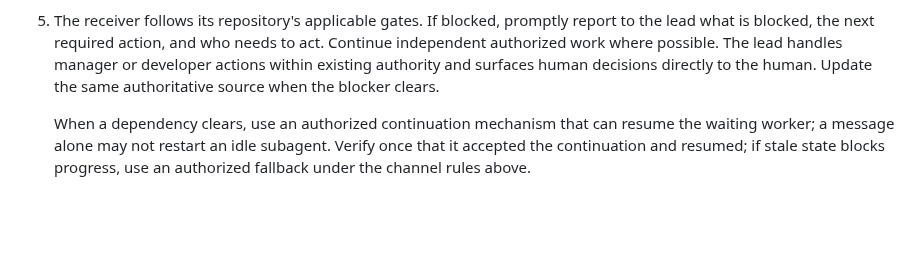
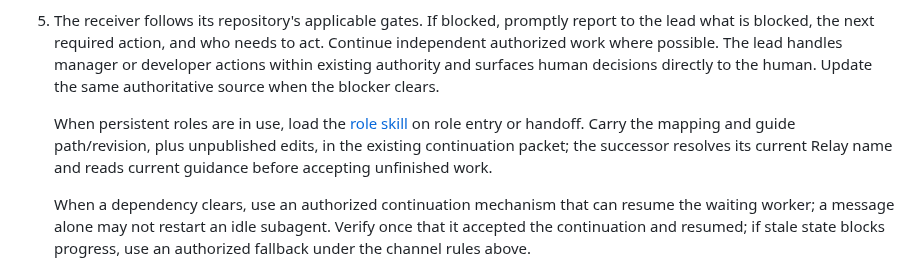
Before and after one commit to rore/rore-collection, a Markdown page: skills/collection-coordination/SKILL.md, the part around the change. Drawn GitHub-style; blank space fills up the shorter version.

Commit message:
Add persistent role guidance skill

```diff
--- a/skills/collection-coordination/SKILL.md
+++ b/skills/collection-coordination/SKILL.md
@@ -15,6 +15,8 @@ When the user asks about team handoff, fresh manager/developer sessions, or repl
 
 5. The receiver follows its repository's applicable gates. If blocked, promptly report to the lead what is blocked, the next required action, and who needs to act. Continue independent authorized work where possible. The lead handles manager or developer actions within existing authority and surfaces human decisions directly to the human. Update the same authoritative source when the blocker clears.
 
+   When persistent roles are in use, load the [role skill](../persistent-agent-roles/SKILL.md) on role entry or handoff. Carry the mapping and guide path/revision, plus unpublished edits, in the existing continuation packet; the successor resolves its current Relay name and reads current guidance before accepting unfinished work.
+
    When a dependency clears, use an authorized continuation mechanism that can resume the waiting worker; a message alone may not restart an idle subagent. Verify once that it accepted the continuation and resumed; if stale state blocks progress, use an authorized fallback under the channel rules above.
 
    Check existing authorization before requesting human approval. When approval is needed, report the approval requirement and designate one requester; the lead must clearly surface the specific decision needed and where the human must approve, including any worker-local prompt. Share the exact approval source with the implementer and verify work resumes; message delivery is not approval.
```
Also changed, not shown: skills/persistent-agent-roles/SKILL.md (added, +17 -0 lines), 1 other file.
